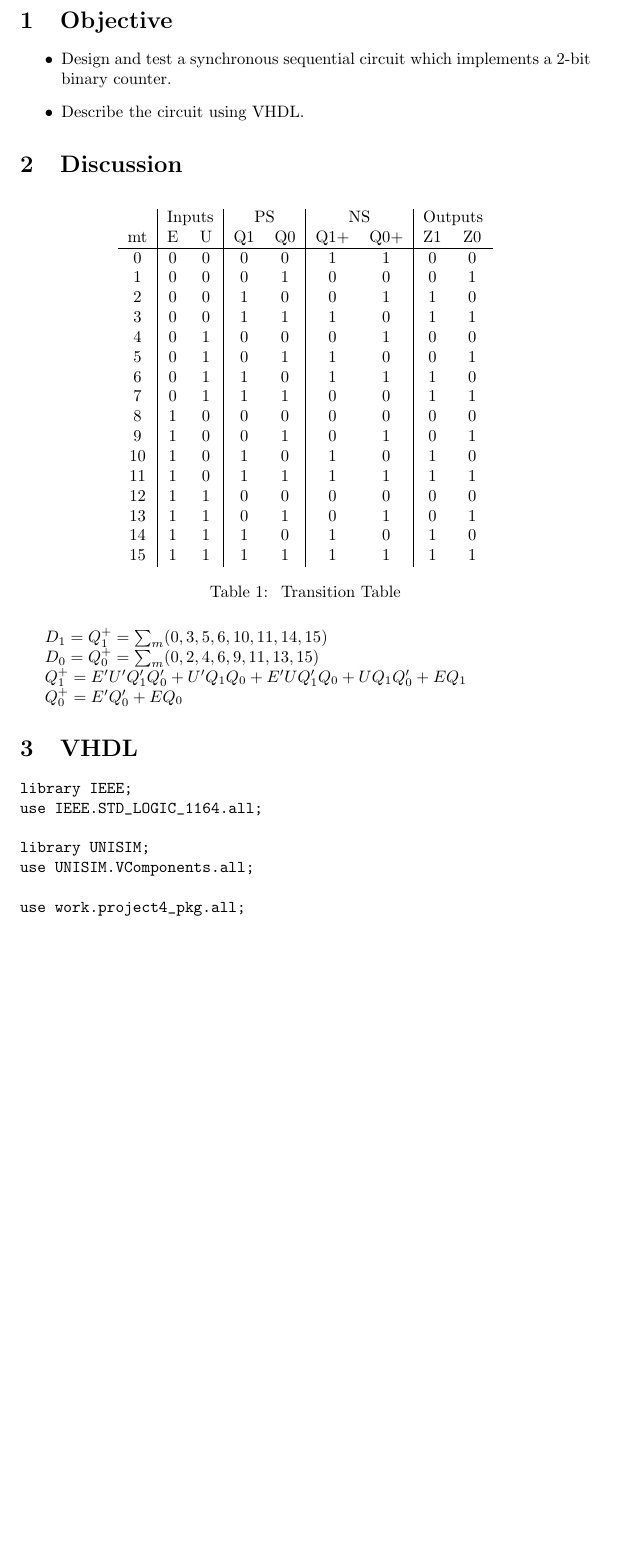
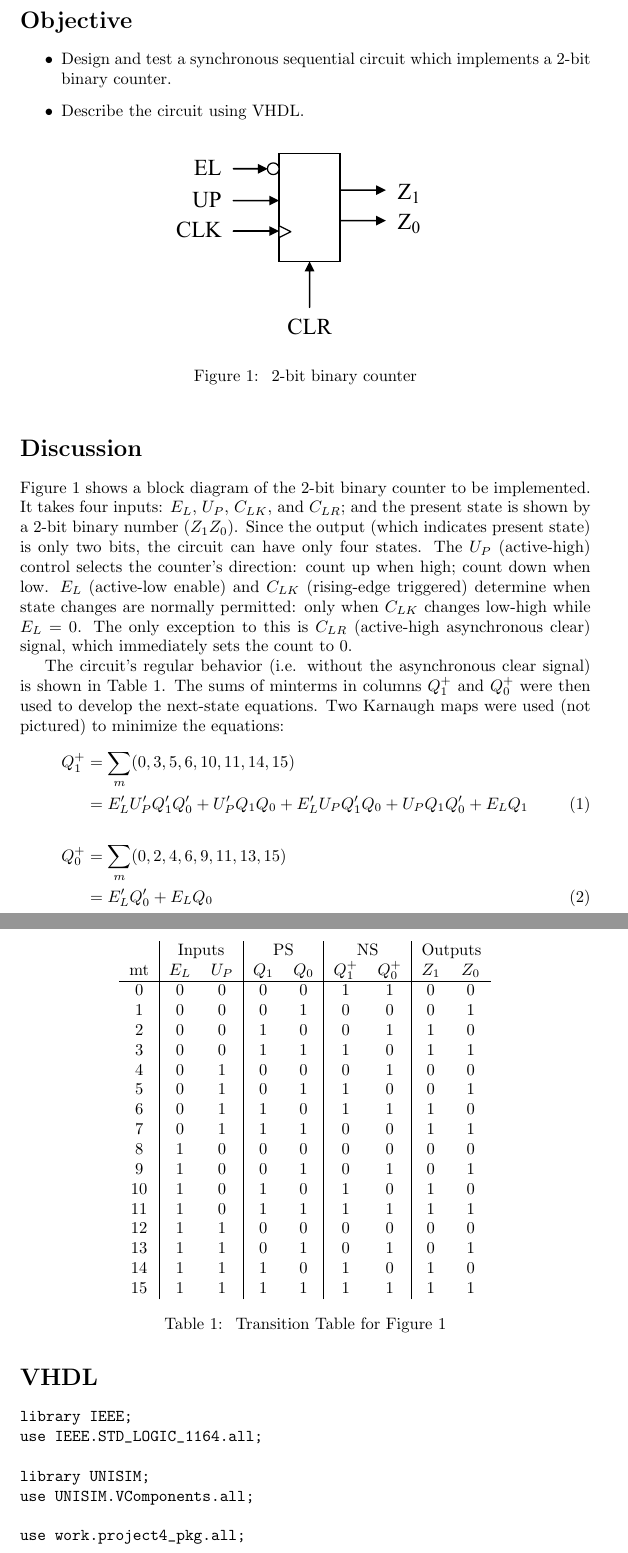
Before and after one commit to charlespittman/massive-ironman, a LaTeX document (school/elec_311/unit_3/project_4/tex/report.tex): part of page 2 of 3 before the commit and two parts of pages 2 and 3 of 4 after it, the two joined at a grey line, cut so that both start at the same text, the shorter picture padded with empty space. Compiled offline with pdfLaTeX.

Commit message:
Mostly done

```diff
--- a/school/elec_311/unit_3/project_4/tex/report.tex
+++ b/school/elec_311/unit_3/project_4/tex/report.tex
@@ -37,8 +22,7 @@
 % Number the enumerate environment (unordered lists) by letter:
 %\renewcommand{\labelenumi}{\alph{enumi}.}
 
-\section{Objective}
-\label{sec:objective}
+\section*{Objective}
 
 % Multiple objectives:
 \begin{itemize}
@@ -46,76 +30,62 @@
 \item Describe the circuit using VHDL.
 \end{itemize}
 
-\section{Discussion}
-\label{sec:procedure}
+ \begin{figure}[hbtp]
+   \centering
+   \includegraphics[width=0.5\textwidth]{drawing}
+   \caption{\label{fig:counter} 2-bit binary counter}
+ \end{figure}
 
-% A diagram of a 4-bit adder/subtractor circuit is shown in Fig~\ref{fig:adder}.  The adder is identical to the type previously studied: given two 4-bit numbers as input, $X$ and $Y$,  output their 5-bit sum.  Subtraction is functionally identical to adding a negative number, so the adder can be converted to a subtractor simply by allowing one input to be negative.
+\section*{Discussion}
 
-% The encoding given for negative numbers is two's-complement, formed by complementing (negating) the binary number and adding 1.  A third input is made, $SEL$, to produce the negative of the second input, $Y$, to make the circuit a subtractor.  When $SEL$ is 1, the XOR gates produce the complement of $Y$, and $C_{in}$ of the circuit adds 1 to form the two's-complement.
+Figure~\ref{fig:counter} shows a block diagram of the 2-bit binary counter to be implemented.  It takes four inputs: $E_L$, $U_P$, $C_{LK}$, and $C_{LR}$; and the present state is shown by a 2-bit binary number ($Z_1Z_0$).  Since the output (which indicates present state) is only two bits, the circuit can have only four states.  The $U_P$ (active-high) control selects the counter's direction: count up when high; count down when low.  $E_L$ (active-low enable) and $C_{LK}$ (rising-edge triggered) determine when state changes are normally permitted: only when $C_{LK}$ changes low-high while $E_L = 0$.  The only exception to this is $C_{LR}$ (active-high asynchronous clear) signal, which immediately sets the count to 0.
 
-% The entire circuit was then implemented in VHDL (See Section~\ref{sec:vhdl}), using a library consisting of the logic XOR gates and full-adders.  After programming the FPGA, the circuit's operation was verified using the values in Table~\ref{tab:values}.
-
-% \begin{figure}[hbtp]
-%   \centering
-%   \includegraphics[width=\textwidth]{adder}
-%   \caption{\label{fig:adder} 4-bit adder/subtractor.}
-% \end{figure}
+The circuit's regular behavior (i.e. without the asynchronous clear signal) is shown in Table~\ref{tab:trans}.  The sums of minterms in columns $Q_1^+$ and $Q_0^+$ were then used to develop the next-state equations.  Two Karnaugh maps were used (not pictured) to minimize the equations:
+%
+%\begin{subequations}
+%D_1(E_L,U_P,Q_1,Q_0)\nonumber\\
+\begin{align}
+\label{q1}
+  Q_1^+ &=  \sum_m(0,3,5,6,10,11,14,15) \nonumber\\
+  &= E_L'U_P'Q_1'Q_0' + U_P'Q_1Q_0 + E_L'U_PQ_1'Q_0 + U_PQ_1Q_0' + E_LQ_1
+\end{align}
+%
+\begin{align}
+  \label{eq:D2}
+  Q_0^+ &= \sum_m(0,2,4,6,9,11,13,15) \nonumber \\
+  &= E_L'Q_0' + E_LQ_0
+\end{align}
+%\end{subequations}
 
 \begin{table}[hbtp]
   \centering
   \begin{tabular}{c|cc|cc|cc|cc}
  & \multicolumn{2}{c|}{Inputs} & \multicolumn{2}{c|}{PS} & \multicolumn{2}{c|}{NS} & \multicolumn{2}{c}{Outputs} \\
-mt & E & U & Q1 & Q0 & Q1+ & Q0+ & Z1 & Z0 \\
+mt & $E_L$ & $U_P$ & $Q_1$ & $Q_0$ & $Q_1^+$ & $Q_0^+$ & $Z_1$ & $Z_0$ \\
 \hline
-0  & 0 & 0 & 0  & 0  & 1   & 1   & 0  & 0  \\
-1  & 0 & 0 & 0  & 1  & 0   & 0   & 0  & 1  \\
-2  & 0 & 0 & 1  & 0  & 0   & 1   & 1  & 0  \\
-3  & 0 & 0 & 1  & 1  & 1   & 0   & 1  & 1  \\
-4  & 0 & 1 & 0  & 0  & 0   & 1   & 0  & 0  \\
-5  & 0 & 1 & 0  & 1  & 1   & 0   & 0  & 1  \\
-6  & 0 & 1 & 1  & 0  & 1   & 1   & 1  & 0  \\
-7  & 0 & 1 & 1  & 1  & 0   & 0   & 1  & 1  \\
-8  & 1 & 0 & 0  & 0  & 0   & 0   & 0  & 0  \\
-9  & 1 & 0 & 0  & 1  & 0   & 1   & 0  & 1  \\
-10 & 1 & 0 & 1  & 0  & 1   & 0   & 1  & 0  \\
-11 & 1 & 0 & 1  & 1  & 1   & 1   & 1  & 1  \\
-12 & 1 & 1 & 0  & 0  & 0   & 0   & 0  & 0  \\
-13 & 1 & 1 & 0  & 1  & 0   & 1   & 0  & 1  \\
-14 & 1 & 1 & 1  & 0  & 1   & 0   & 1  & 0  \\
-15 & 1 & 1 & 1  & 1  & 1   & 1   & 1  & 1  \\
+0  & 0    & 0    & 0     & 0     & 1       & 1       & 0     & 0     \\
+1  & 0    & 0    & 0     & 1     & 0       & 0       & 0     & 1     \\
+2  & 0    & 0    & 1     & 0     & 0       & 1       & 1     & 0     \\
+3  & 0    & 0    & 1     & 1     & 1       & 0       & 1     & 1     \\
+4  & 0    & 1    & 0     & 0     & 0       & 1       & 0     & 0     \\
+5  & 0    & 1    & 0     & 1     & 1       & 0       & 0     & 1     \\
+6  & 0    & 1    & 1     & 0     & 1       & 1       & 1     & 0     \\
+7  & 0    & 1    & 1     & 1     & 0       & 0       & 1     & 1     \\
+8  & 1    & 0    & 0     & 0     & 0       & 0       & 0     & 0     \\
+9  & 1    & 0    & 0     & 1     & 0       & 1       & 0     & 1     \\
+10 & 1    & 0    & 1     & 0     & 1       & 0       & 1     & 0     \\
+11 & 1    & 0    & 1     & 1     & 1       & 1       & 1     & 1     \\
+12 & 1    & 1    & 0     & 0     & 0       & 0       & 0     & 0     \\
+13 & 1    & 1    & 0     & 1     & 0       & 1       & 0     & 1     \\
+14 & 1    & 1    & 1     & 0     & 1       & 0       & 1     & 0     \\
+15 & 1    & 1    & 1     & 1     & 1       & 1       & 1     & 1     \\
 \end{tabular}
-  \caption{\label{tab:values} Transition Table }
+  \caption{\label{tab:trans} Transition Table for Figure~\ref{fig:counter}}
 \end{table}
 
-$D_1 = Q_1^+ = \sum_m(0,3,5,6,10,11,14,15)$
 
-$D_0 = Q_0^+ = \sum_m(0,2,4,6,9,11,13,15)$
 
-$Q_1^+ = E'U'Q_1'Q_0' + U'Q_1Q_0 + E'UQ_1'Q_0 + UQ_1Q_0' + EQ_1$
-
-$Q_0^+ = E'Q_0' + EQ_0$
-
-% \begin{equation}
-%   \label{eq:D1}
-%   D_1(E,U,Q_1,Q_0) = Q_1^+ = \sum_m(0,3,5,6,10,11,14,15)
-% \end{equation}
-
-% \begin{equation}
-%   \label{eq:D2}
-%   D_0(E,U,Q_1,Q_0) = Q_0^+ = \sum_m(0,2,4,6,9,11,13,15)
-% \end{equation}
-
-% \begin{equation}
-%   \label{eq:Q1}
-%   Q_1^+ = E'U'Q_1'Q_0' + U'Q_1Q_0 + E'UQ_1'Q_0 + UQ_1Q_0' + EQ_1
-% \end{equation}
-
-% \begin{equation}
-%   \label{eq:Q0}
-%   Q_0^+ = E'Q_0' + EQ_0
-% \end{equation}
-
-\section{VHDL}
+\section*{VHDL}
 \label{sec:vhdl}
 
 \begin{verbatim}
```
Also changed, not shown: school/elec_311/unit_3/project_4/tex/drawing.eps (added), school/elec_311/unit_3/project_4/tex/report.pdf, school/elec_311/unit_3/project_4/tex/report.tex (21 more changed lines).
